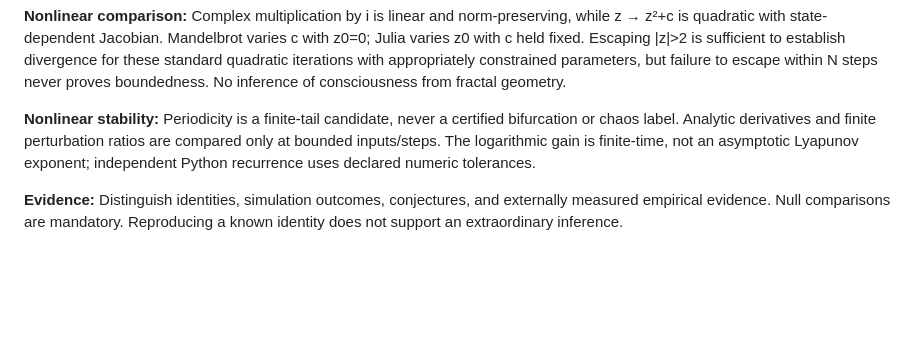
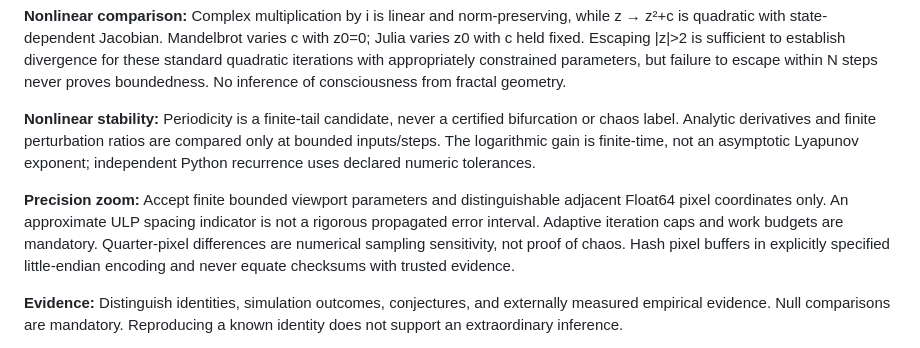
Before and after one commit to QSOLKCB/J90, a Markdown page: docs/INVARIANTS.md, the part around the change. GitHub-like rendering; blank space fills up the shorter version.

Commit message:
docs: document v0.3.2 precision-aware zoom, bounded evidence and roadmap

```diff
--- a/docs/INVARIANTS.md
+++ b/docs/INVARIANTS.md
@@ -18,6 +18,8 @@
 
 **Nonlinear stability:** Periodicity is a finite-tail candidate, never a certified bifurcation or chaos label. Analytic derivatives and finite perturbation ratios are compared only at bounded inputs/steps. The logarithmic gain is finite-time, not an asymptotic Lyapunov exponent; independent Python recurrence uses declared numeric tolerances.
 
+**Precision zoom:** Accept finite bounded viewport parameters and distinguishable adjacent Float64 pixel coordinates only. An approximate ULP spacing indicator is not a rigorous propagated error interval. Adaptive iteration caps and work budgets are mandatory. Quarter-pixel differences are numerical sampling sensitivity, not proof of chaos. Hash pixel buffers in explicitly specified little-endian encoding and never equate checksums with trusted evidence.
+
 **Evidence:** Distinguish identities, simulation outcomes, conjectures, and externally measured empirical evidence. Null comparisons are mandatory. Reproducing a known identity does not support an extraordinary inference.
 
 **Research and ethics:** No attribution of consciousness, sentience, or agency without independently defined operational evidence. Cite inspirations accurately; do not imply external endorsement.
```
